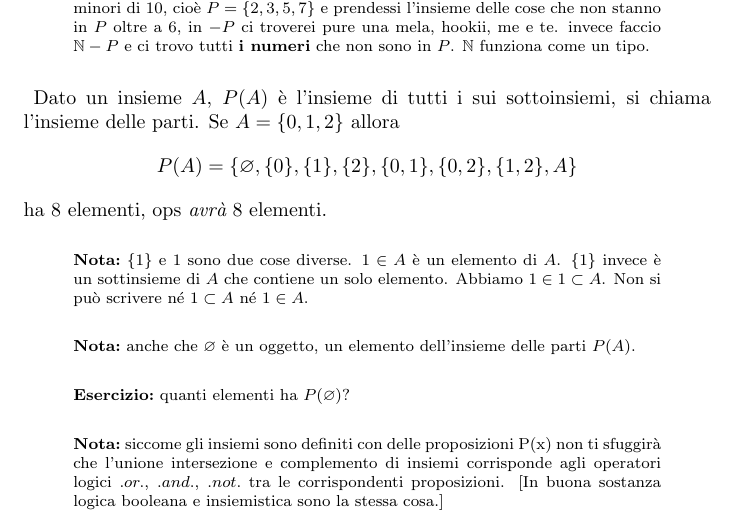
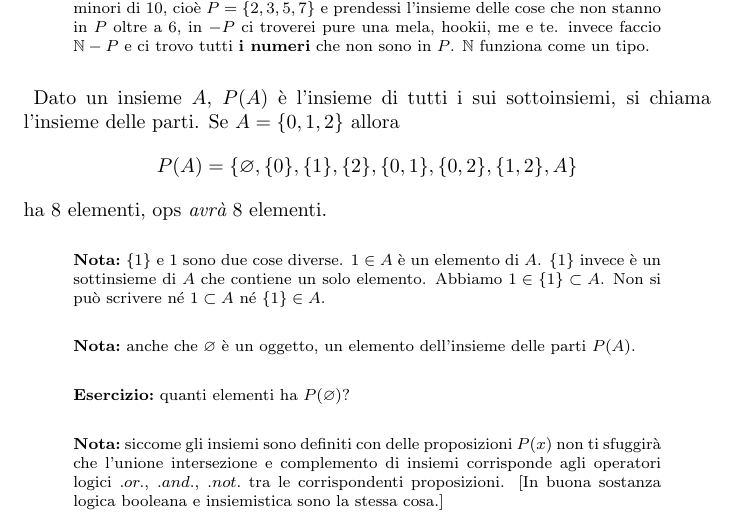
Before and after one commit to BaolMe/math, a LaTeX document (Giorno5.tex): part of page 2 of 2, cut so that both start at the same text. Compiled offline with pdfLaTeX.

Commit message:
Add files via upload

```diff
--- a/Giorno5.tex
+++ b/Giorno5.tex
@@ -609,7 +609,7 @@ $$
 ha 8 elementi, ops {\it avrà} 8 elementi.
 
 \Note{$\{1\}$ e 1 sono due cose diverse. $1 \in A$ è un elemento di $A$. $\{1\}$ invece è un sottinsieme di $A$ che contiene un solo elemento.
-Abbiamo $1\in {1} \subset A$.  Non si può scrivere né $1 \subset A$ né ${1} \in A$.
+Abbiamo $1\in \{1\} \subset A$.  Non si può scrivere né $1 \subset A$ né $\{1\} \in A$.
 
 }
 
@@ -619,7 +619,7 @@ Abbiamo $1\in {1} \subset A$.  Non si può scrivere né $1 \subset A$ né ${1} \
 
 \Ex{quanti elementi ha $P(\Emptyset)$?}
 
-\Note{siccome gli insiemi sono definiti con delle proposizioni P(x) non ti sfuggirà che l'unione intersezione e complemento
+\Note{siccome gli insiemi sono definiti con delle proposizioni $P(x)$ non ti sfuggirà che l'unione intersezione e complemento
 di insiemi corrisponde agli operatori logici  $.or.$, $.and.$, $.not.$ tra le corrispondenti proposizioni.
 [In buona sostanza logica booleana e insiemistica sono la stessa cosa.]
 
```
Also changed, not shown: Giorno5.pdf.
